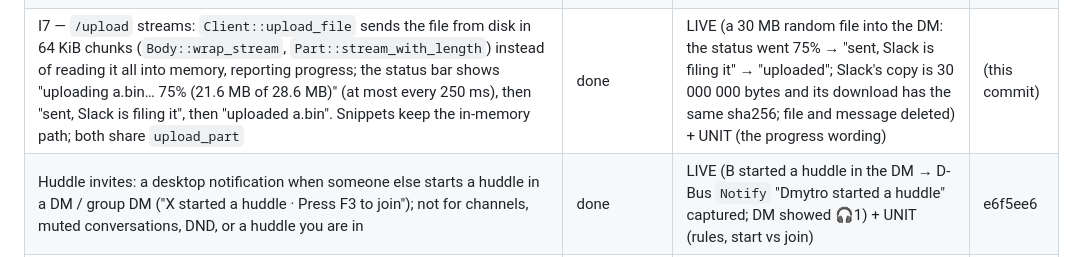
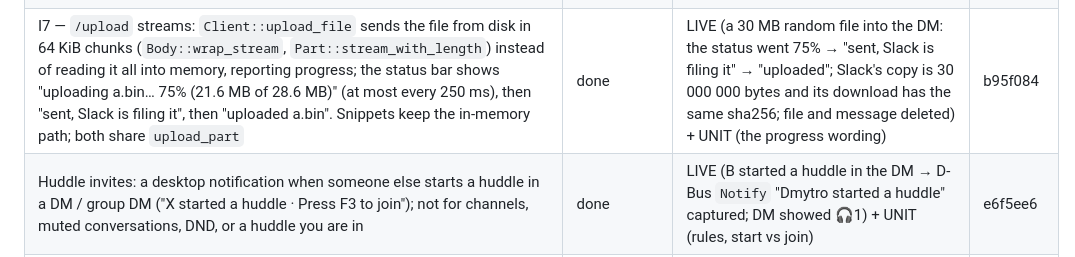
Before and after one commit to dmytrobsp/klack, a Markdown page: PROGRESS.md, the part around the change. Drawn GitHub-style.

Commit message:
docs: PROGRESS for I7
Co-Authored-By: Claude Opus 5.5 <noreply@anthropic.com>

```diff
--- a/PROGRESS.md
+++ b/PROGRESS.md
@@ -166,7 +166,7 @@ folders, as they were then.)
 | I4 — pictures for bots and apps: the picture beside a message is its author's, else the icon the message carries — `bot_profile.icons` (apps) or `icons` (webhook-style posts), 48 px or, for two-row pictures, 72+ px — under the same rules as profile pictures (Slack's CDN only, cached as `avatar:bot:<bot id>`); SVG pictures (the Slack system user's `slack_logo_mark.svg`) are skipped, so they show initials instead of failing to decode. `Message` now keeps `icons` | done | UNIT (an app message in Slack's documented `bot_profile` shape, a webhook post with `icons`, third-party and emoji-only icons ignored, the testbed's real system message without icons; SVG rejected) + LIVE only for the fallback: as B, the "Slack" DM's system message (USLACK, bot B01, SVG picture) shows "SL" initials; B's unread state there restored afterwards. A real app picture NOT seen live: the test accounts cannot post as a bot without installing an app (`username`/`icon_url` are ignored for them), and `bots.info` does not know B01 | df26c98 |
 | I5 — changed profile pictures: cached pictures were keyed by user only (`avatar:U1`), so a new picture never replaced the old one in a session although `user_change` already updated the user. Picture ids now end with the picture's file name (`avatar:U1:1_48.png`; Slack gives every new picture a new URL), so a changed picture — beside messages, two-row, bots, and the huddle tiles (same ids plus their size) — is loaded afresh | done | UNIT (a new URL gives a new id; the ids in the existing picture tests) + LIVE regression only (pictures load with the new ids). A real picture change NOT done live: B's photo could not be put back as it was (a re-upload gets a new URL), and `ctl api` cannot send `users.setPhoto`'s upload | ea2b0c3 |
 | I6 — other slash commands: anything shaped `/name …` (one word of letters, digits, `-`, `_`; no leading space) that klack does not handle itself goes to Slack's `chat.command` (`channel`, `command`, `text` with mentions as `<@U…>`, `thread_ts` from the reply box) — Slack's own (`/remind`, `/shrug` — server-side too, found by probing) and apps' commands; `unknown_command` → "/x is not a command Slack knows (start with a space to send it as text)"; a pasted path (`/usr/bin/x`) or a leading space stays text. Answers only you see (`is_ephemeral` message events) get their own header with "only visible to you". Fixed on the way (bug log): attachments showed their `fallback` as a bold title above their text — usually the same text again, raw | done | LIVE (DM with B: `/remind help` → Slackbot's answer "only visible to you", once and rendered after the fix (twice, the first raw, before); `/nosuchcmd x` → the status message, nothing sent; " /i6 leading space" sent as text, deleted) + UNIT (what goes to Slack and what stays text, klack's own first; the ephemeral header; an attachment's fallback only when there is nothing else, with Slackbot's real answer) | 4e37bdc |
-| I7 — `/upload` streams: `Client::upload_file` sends the file from disk in 64 KiB chunks (`Body::wrap_stream`, `Part::stream_with_length`) instead of reading it all into memory, reporting progress; the status bar shows "uploading a.bin… 75% (21.6 MB of 28.6 MB)" (at most every 250 ms), then "sent, Slack is filing it", then "uploaded a.bin". Snippets keep the in-memory path; both share `upload_part` | done | LIVE (a 30 MB random file into the DM: the status went 75% → "sent, Slack is filing it" → "uploaded"; Slack's copy is 30 000 000 bytes and its download has the same sha256; file and message deleted) + UNIT (the progress wording) | (this commit) |
+| I7 — `/upload` streams: `Client::upload_file` sends the file from disk in 64 KiB chunks (`Body::wrap_stream`, `Part::stream_with_length`) instead of reading it all into memory, reporting progress; the status bar shows "uploading a.bin… 75% (21.6 MB of 28.6 MB)" (at most every 250 ms), then "sent, Slack is filing it", then "uploaded a.bin". Snippets keep the in-memory path; both share `upload_part` | done | LIVE (a 30 MB random file into the DM: the status went 75% → "sent, Slack is filing it" → "uploaded"; Slack's copy is 30 000 000 bytes and its download has the same sha256; file and message deleted) + UNIT (the progress wording) | b95f084 |
 | Huddle invites: a desktop notification when someone else starts a huddle in a DM / group DM ("X started a huddle · Press F3 to join"); not for channels, muted conversations, DND, or a huddle you are in | done | LIVE (B started a huddle in the DM → D-Bus `Notify` "Dmytro started a huddle" captured; DM showed 🎧1) + UNIT (rules, start vs join) | e6f5ee6 |
 | Audio device selection: `SLACKTUI_AUDIO_INPUT` / `SLACKTUI_AUDIO_OUTPUT` match a device id or name (case-insensitive part); a named device that is missing is an error, never a fallback; `ctl audio-devices` lists `<id> — <name>` | done | LIVE (listing; `SLACKTUI_AUDIO_OUTPUT=nonexistent-device` → call bar "no sound: no output device matching…", no playback stream created) + UNIT (matching) | 4f91f03 |
 | Huddles in the TUI: F3 joins/starts the current conversation's huddle (`rooms.join`) or leaves; joins **muted** (the microphone is opened only while unmuted); F4 mute/unmute (AUDIO_CONTROL); call bar with participants, speaking 🔊 and muted 🔇; the meeting mix plays on the default output (cpal, resampled); sidebar shows `🎧N` on conversations with an active huddle (live `sh_room_join/leave/update`) | done | LIVE (B started a huddle in #social with a 440 Hz tone → `🎧1` appeared in A's sidebar; F3 joined: call bar listed B speaking and A muted; slacktui's own PipeWire playback stream carried the tone, −29.8 dB at 440 Hz vs −77.5 dB at 2 kHz; B's roster showed A `muted: true`; F3 left and B's roster dropped A) + UNIT (resampler, mixdown, roster rules, huddle tracking). **Microphone capture NOT verified live** (not recording the user's room); the send path itself is verified with `ctl huddle-media --tone`. | 885e712 |
```
